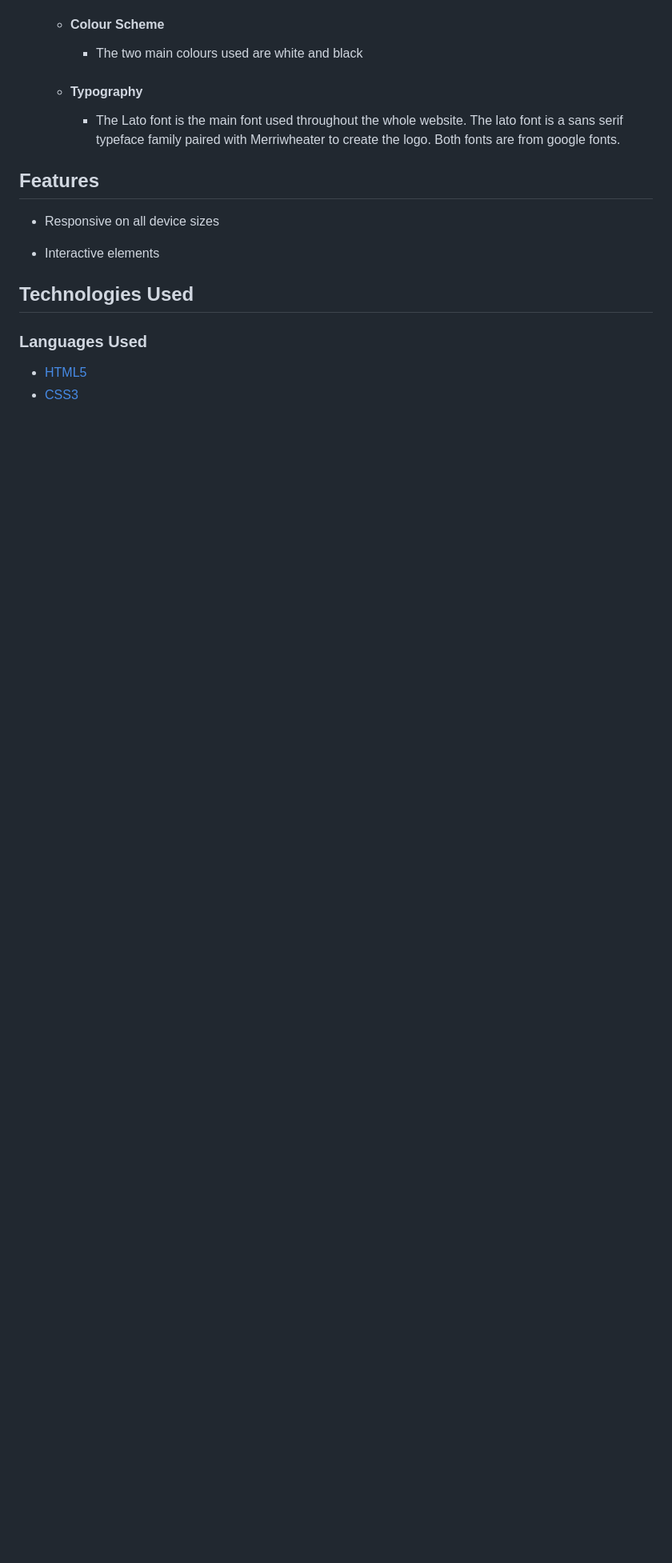
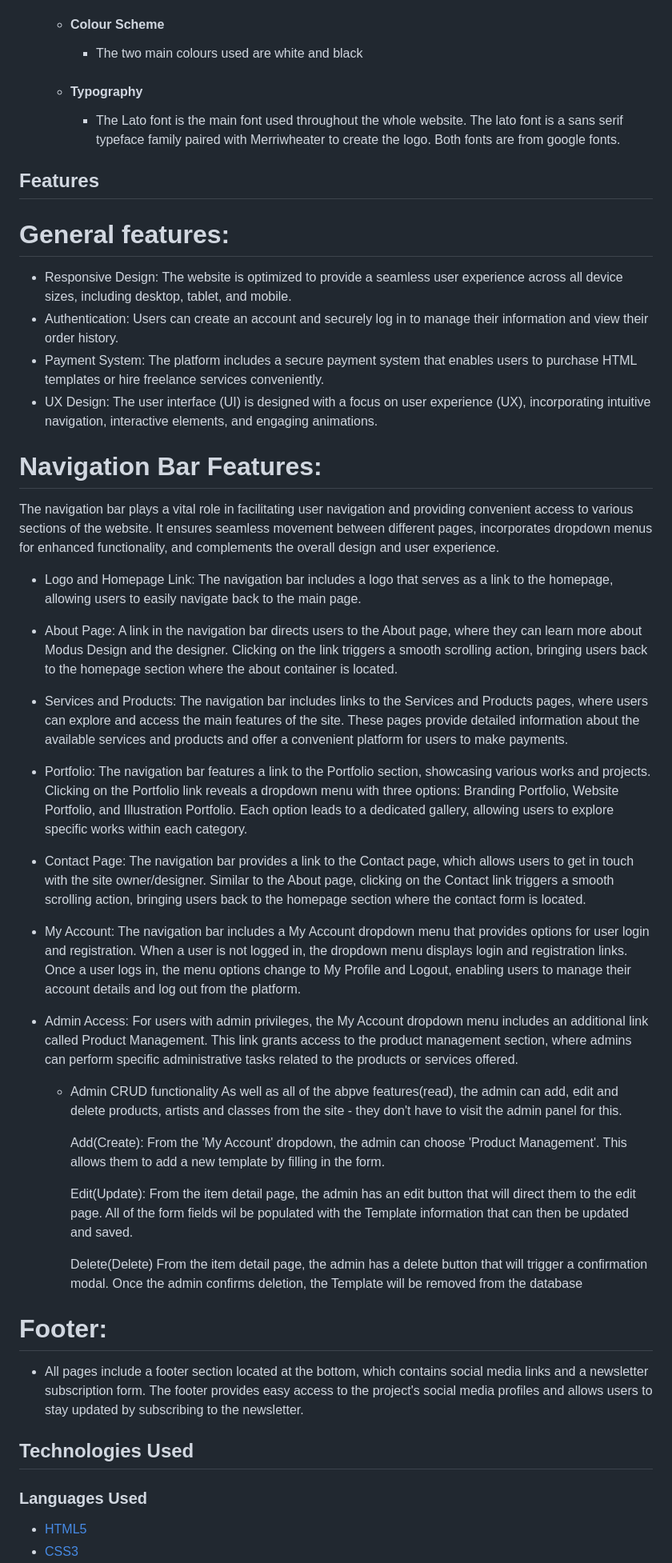
Before and after one commit to Aria-vero-s/modusdesign, a Markdown page: README.md, the part around one of its changes. Shown at 80% size. Drawn GitHub-style; blank space fills up the shorter version.

```diff
--- a/README.md
+++ b/README.md
@@ -33,9 +33,43 @@ Site owners may use Modus Design to sell their work and offer graphic design ser
 
 ## Features
 
--   Responsive on all device sizes
+# General features:
 
--   Interactive elements
+-   Responsive Design: The website is optimized to provide a seamless user experience across all device sizes, including desktop, tablet, and mobile.
+-   Authentication: Users can create an account and securely log in to manage their information and view their order history.
+-   Payment System: The platform includes a secure payment system that enables users to purchase HTML templates or hire freelance services conveniently.
+-   UX Design: The user interface (UI) is designed with a focus on user experience (UX), incorporating intuitive navigation, interactive elements, and engaging animations.
+
+# Navigation Bar Features:
+
+The navigation bar plays a vital role in facilitating user navigation and providing convenient access to various sections of the website. It ensures seamless movement between different pages, incorporates dropdown menus for enhanced functionality, and complements the overall design and user experience.
+
+-   Logo and Homepage Link: The navigation bar includes a logo that serves as a link to the homepage, allowing users to easily navigate back to the main page.
+
+-   About Page: A link in the navigation bar directs users to the About page, where they can learn more about Modus Design and the designer. Clicking on the link triggers a smooth scrolling action, bringing users back to the homepage section where the about container is located.
+
+-   Services and Products: The navigation bar includes links to the Services and Products pages, where users can explore and access the main features of the site. These pages provide detailed information about the available services and products and offer a convenient platform for users to make payments.
+
+-   Portfolio: The navigation bar features a link to the Portfolio section, showcasing various works and projects. Clicking on the Portfolio link reveals a dropdown menu with three options: Branding Portfolio, Website Portfolio, and Illustration Portfolio. Each option leads to a dedicated gallery, allowing users to explore specific works within each category.
+
+-   Contact Page: The navigation bar provides a link to the Contact page, which allows users to get in touch with the site owner/designer. Similar to the About page, clicking on the Contact link triggers a smooth scrolling action, bringing users back to the homepage section where the contact form is located.
+
+-   My Account: The navigation bar includes a My Account dropdown menu that provides options for user login and registration. When a user is not logged in, the dropdown menu displays login and registration links. Once a user logs in, the menu options change to My Profile and Logout, enabling users to manage their account details and log out from the platform.
+
+-   Admin Access: For users with admin privileges, the My Account dropdown menu includes an additional link called Product Management. This link grants access to the product management section, where admins can perform specific administrative tasks related to the products or services offered.
+
+    -   Admin CRUD functionality
+        As well as all of the abpve features(read), the admin can add, edit and delete products, artists and classes from the site - they don't have to visit the admin panel for this.
+
+        Add(Create): From the 'My Account' dropdown, the admin can choose 'Product Management'. This allows them to add a new template by filling in the form.
+
+        Edit(Update): From the item detail page, the admin has an edit button that will direct them to the edit page. All of the form fields wil be populated with the Template information that can then be updated and saved.
+
+        Delete(Delete) From the item detail page, the admin has a delete button that will trigger a confirmation modal. Once the admin confirms deletion, the Template will be removed from the database
+
+# Footer:
+
+-   All pages include a footer section located at the bottom, which contains social media links and a newsletter subscription form. The footer provides easy access to the project's social media profiles and allows users to stay updated by subscribing to the newsletter.
 
 ## Technologies Used
 
```
Also changed, not shown: other parts of README.md (+19 -7 lines).
